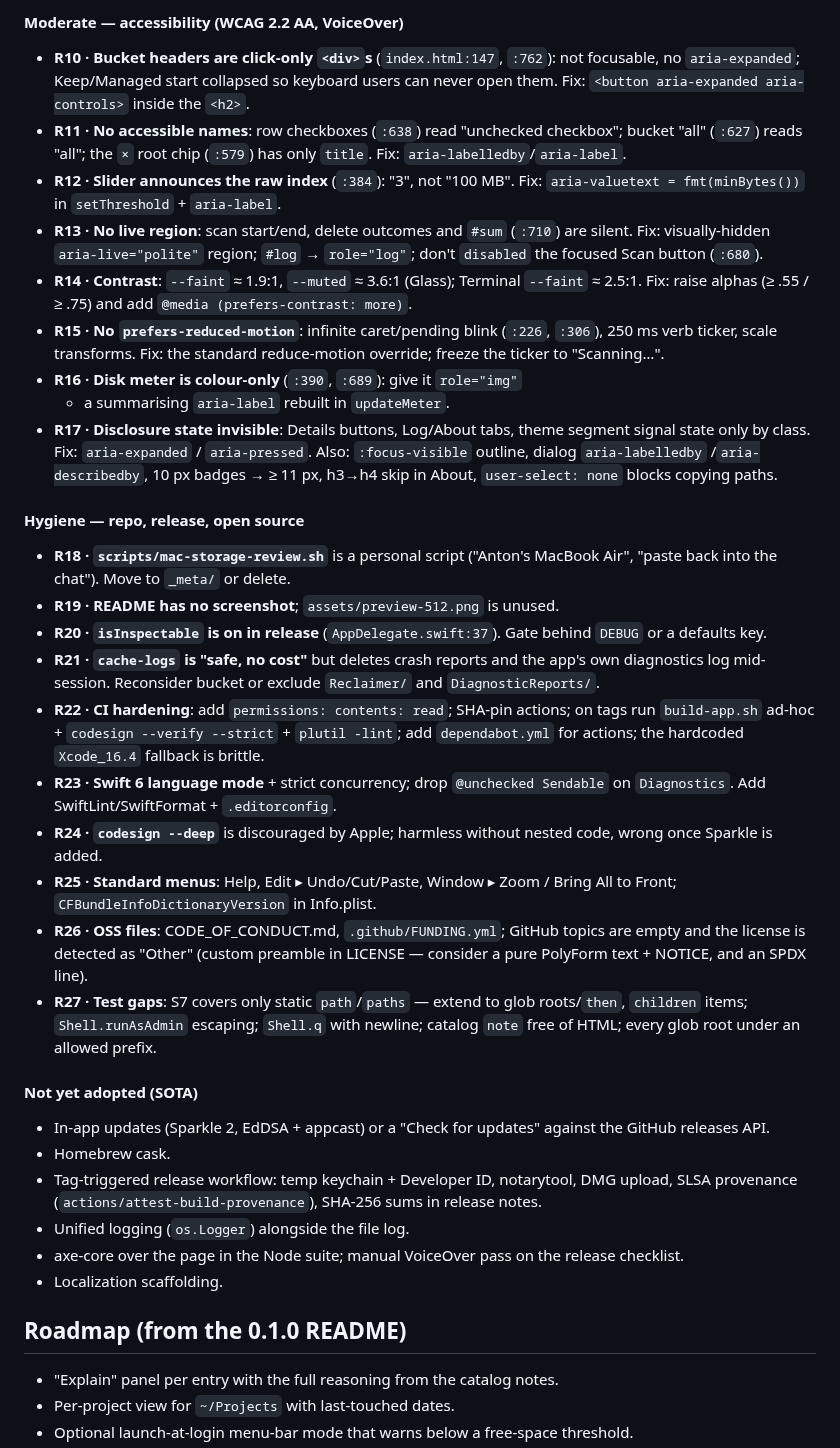
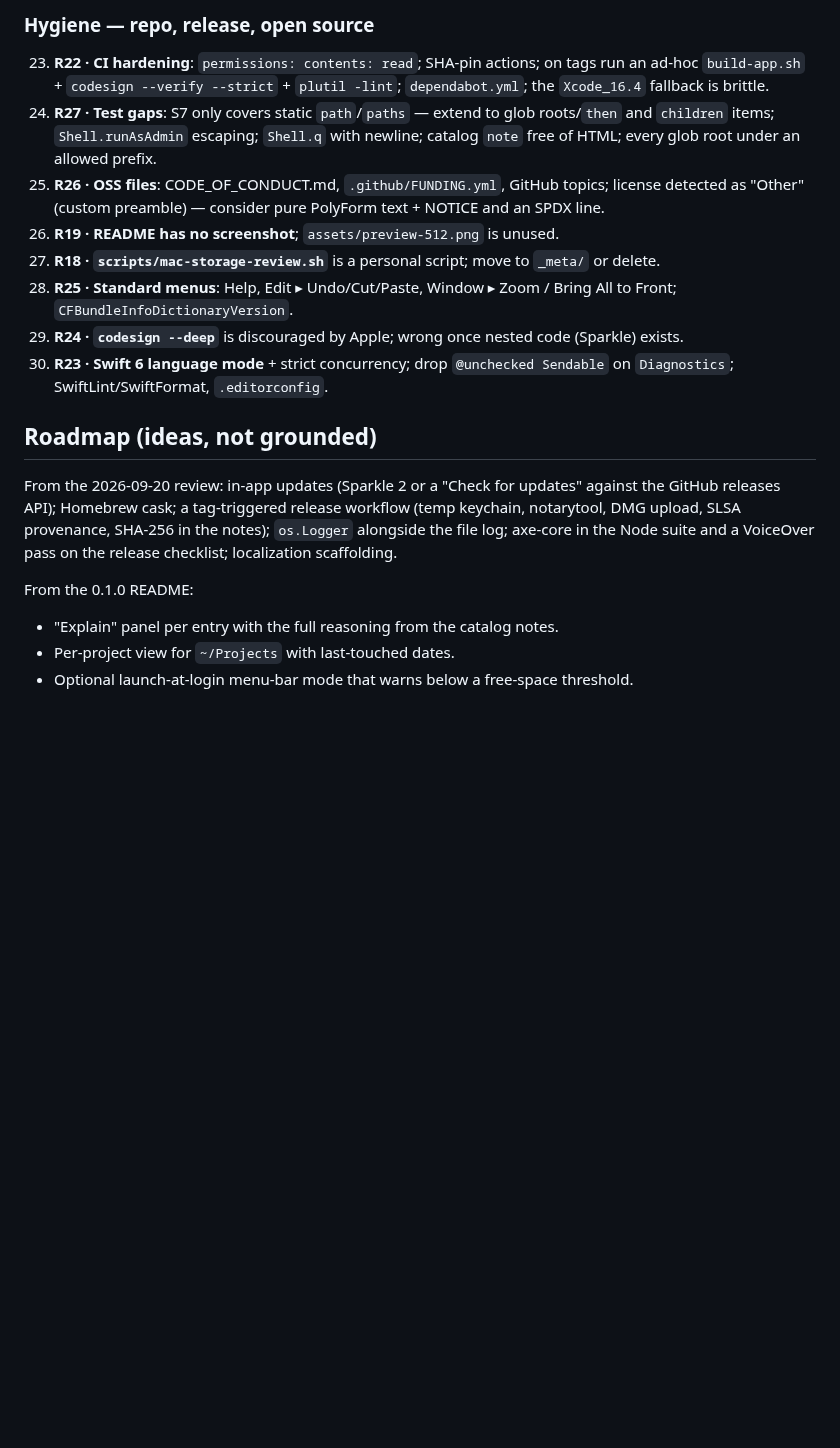
Before and after one commit to anton-g-kulikov/backspacer, a Markdown page: _meta/project-task-list.md, the part around one of its changes. Rendered like a GitHub page; blank space fills up the shorter version.

Commit message:
Task list: review findings merged into one ordered queue (30 items)
Co-Authored-By: Claude Opus 5 <noreply@anthropic.com>

```diff
--- a/_meta/project-task-list.md
+++ b/_meta/project-task-list.md
@@ -87,71 +101,34 @@ Critical and Severe before anything else on the roadmap; ship as 0.6.1.
 
-#### Moderate — accessibility (WCAG 2.2 AA, VoiceOver)
-- **R10 · Bucket headers are click-only `<div>`s** (`index.html:147`,
-  `:762`): not focusable, no `aria-expanded`; Keep/Managed start collapsed
-  so keyboard users can never open them. Fix: `<button aria-expanded
-  aria-controls>` inside the `<h2>`.
-- **R11 · No accessible names**: row checkboxes (`:638`) read "unchecked
-  checkbox"; bucket "all" (`:627`) reads "all"; the `×` root chip (`:579`)
-  has only `title`. Fix: `aria-labelledby`/`aria-label`.
-- **R12 · Slider announces the raw index** (`:384`): "3", not "100 MB". Fix:
-  `aria-valuetext = fmt(minBytes())` in `setThreshold` + `aria-label`.
-- **R13 · No live region**: scan start/end, delete outcomes and `#sum`
-  (`:710`) are silent. Fix: visually-hidden `aria-live="polite"` region;
-  `#log` → `role="log"`; don't `disabled` the focused Scan button (`:680`).
-- **R14 · Contrast**: `--faint` ≈ 1.9:1, `--muted` ≈ 3.6:1 (Glass);
-  Terminal `--faint` ≈ 2.5:1. Fix: raise alphas (≥ .55 / ≥ .75) and add
-  `@media (prefers-contrast: more)`.
-- **R15 · No `prefers-reduced-motion`**: infinite caret/pending blink
-  (`:226`, `:306`), 250 ms verb ticker, scale transforms. Fix: the standard
-  reduce-motion override; freeze the ticker to "Scanning…".
-- **R16 · Disk meter is colour-only** (`:390`, `:689`): give it `role="img"`
-  + a summarising `aria-label` rebuilt in `updateMeter`.
-- **R17 · Disclosure state invisible**: Details buttons, Log/About tabs,
-  theme segment signal state only by class. Fix: `aria-expanded` /
-  `aria-pressed`. Also: `:focus-visible` outline, dialog `aria-labelledby`
-  /`aria-describedby`, 10 px badges → ≥ 11 px, h3→h4 skip in About,
-  `user-select: none` blocks copying paths.
+### Hygiene — repo, release, open source
+23. **R22 · CI hardening**: `permissions: contents: read`; SHA-pin actions;
+    on tags run an ad-hoc `build-app.sh` + `codesign --verify --strict` +
+    `plutil -lint`; `dependabot.yml`; the `Xcode_16.4` fallback is brittle.
+24. **R27 · Test gaps**: S7 only covers static `path`/`paths` — extend to
+    glob roots/`then` and `children` items; `Shell.runAsAdmin` escaping;
+    `Shell.q` with newline; catalog `note` free of HTML; every glob root
+    under an allowed prefix.
+25. **R26 · OSS files**: CODE_OF_CONDUCT.md, `.github/FUNDING.yml`, GitHub
+    topics; license detected as "Other" (custom preamble) — consider pure
+    PolyForm text + NOTICE and an SPDX line.
+26. **R19 · README has no screenshot**; `assets/preview-512.png` is unused.
+27. **R18 · `scripts/mac-storage-review.sh`** is a personal script; move to
+    `_meta/` or delete.
+28. **R25 · Standard menus**: Help, Edit ▸ Undo/Cut/Paste, Window ▸ Zoom /
+    Bring All to Front; `CFBundleInfoDictionaryVersion`.
+29. **R24 · `codesign --deep`** is discouraged by Apple; wrong once nested
+    code (Sparkle) exists.
+30. **R23 · Swift 6 language mode** + strict concurrency; drop `@unchecked
+    Sendable` on `Diagnostics`; SwiftLint/SwiftFormat, `.editorconfig`.
 
-#### Hygiene — repo, release, open source
-- **R18 · `scripts/mac-storage-review.sh`** is a personal script ("Anton's
-  MacBook Air", "paste back into the chat"). Move to `_meta/` or delete.
-- **R19 · README has no screenshot**; `assets/preview-512.png` is unused.
-- **R20 · `isInspectable` is on in release** (`AppDelegate.swift:37`). Gate
-  behind `DEBUG` or a defaults key.
-- **R21 · `cache-logs` is "safe, no cost"** but deletes crash reports and the
-  app's own diagnostics log mid-session. Reconsider bucket or exclude
-  `Reclaimer/` and `DiagnosticReports/`.
-- **R22 · CI hardening**: add `permissions: contents: read`; SHA-pin actions;
-  on tags run `build-app.sh` ad-hoc + `codesign --verify --strict` +
-  `plutil -lint`; add `dependabot.yml` for actions; the hardcoded
-  `Xcode_16.4` fallback is brittle.
-- **R23 · Swift 6 language mode** + strict concurrency; drop `@unchecked
-  Sendable` on `Diagnostics`. Add SwiftLint/SwiftFormat + `.editorconfig`.
-- **R24 · `codesign --deep`** is discouraged by Apple; harmless without
-  nested code, wrong once Sparkle is added.
-- **R25 · Standard menus**: Help, Edit ▸ Undo/Cut/Paste, Window ▸ Zoom /
-  Bring All to Front; `CFBundleInfoDictionaryVersion` in Info.plist.
-- **R26 · OSS files**: CODE_OF_CONDUCT.md, `.github/FUNDING.yml`; GitHub
-  topics are empty and the license is detected as "Other" (custom preamble in
-  LICENSE — consider a pure PolyForm text + NOTICE, and an SPDX line).
-- **R27 · Test gaps**: S7 covers only static `path`/`paths` — extend to glob
-  roots/`then`, `children` items; `Shell.runAsAdmin` escaping; `Shell.q`
-  with newline; catalog `note` free of HTML; every glob root under an
-  allowed prefix.
+## Roadmap (ideas, not grounded)
 
-#### Not yet adopted (SOTA)
-- In-app updates (Sparkle 2, EdDSA + appcast) or a "Check for updates"
-  against the GitHub releases API.
-- Homebrew cask.
-- Tag-triggered release workflow: temp keychain + Developer ID, notarytool,
-  DMG upload, SLSA provenance (`actions/attest-build-provenance`), SHA-256
-  sums in release notes.
-- Unified logging (`os.Logger`) alongside the file log.
-- axe-core over the page in the Node suite; manual VoiceOver pass on the
-  release checklist.
-- Localization scaffolding.
+From the 2026-09-20 review: in-app updates (Sparkle 2 or a "Check for updates"
+against the GitHub releases API); Homebrew cask; a tag-triggered release
+workflow (temp keychain, notarytool, DMG upload, SLSA provenance, SHA-256 in
+the notes); `os.Logger` alongside the file log; axe-core in the Node suite and
+a VoiceOver pass on the release checklist; localization scaffolding.
 
-## Roadmap (from the 0.1.0 README)
+From the 0.1.0 README:
 
 - "Explain" panel per entry with the full reasoning from the catalog notes.
 - Per-project view for `~/Projects` with last-touched dates.
```
Also changed, not shown: other parts of _meta/project-task-list.md (+87 -73 lines).
